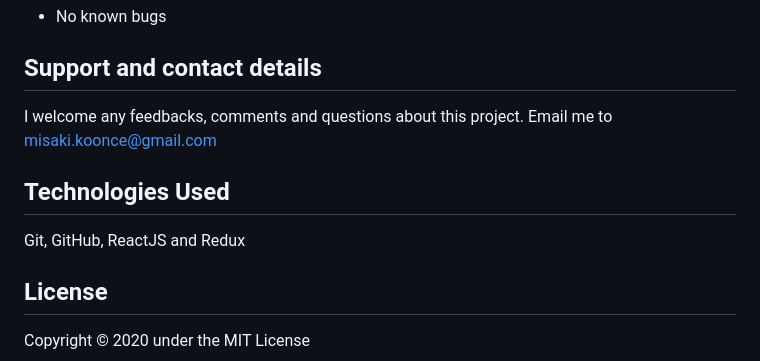
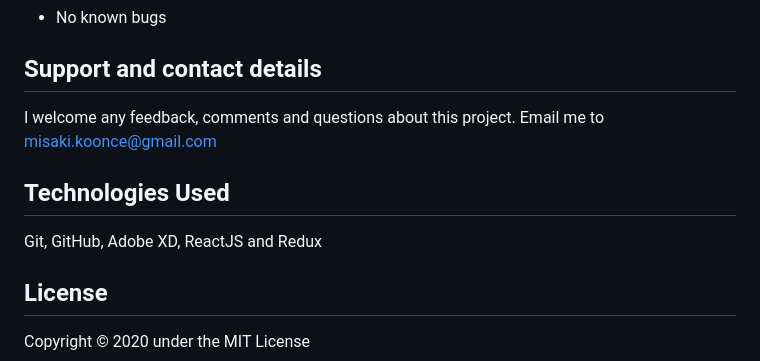
Before and after one commit to misakimichy/passMi, a Markdown page: README.md, the part around one of its changes. Rendered like a GitHub page.

```diff
--- a/README.md
+++ b/README.md
@@ -89,10 +77,10 @@ Favicon is made by [icongeek26](https://www.flaticon.com/authors/icongeek26) att
 
 
 ## Support and contact details
-I welcome any feedbacks, comments and questions about this project. Email me to misaki.koonce@gmail.com
+I welcome any feedback, comments and questions about this project. Email me to misaki.koonce@gmail.com
 
 ## Technologies Used
-Git, GitHub, ReactJS and Redux
+Git, GitHub, Adobe XD, ReactJS and Redux
 
 ## License
 Copyright © 2020 under the MIT License
```
Also changed, not shown: other parts of README.md (+12 -24 lines), img/mvp-app.jpg (added).
